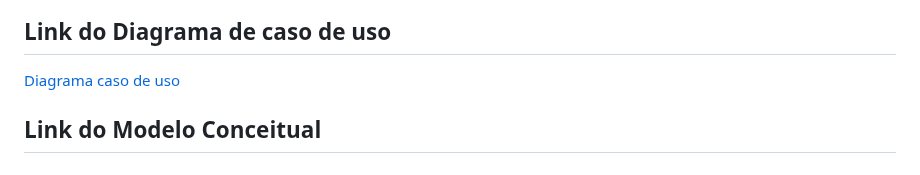
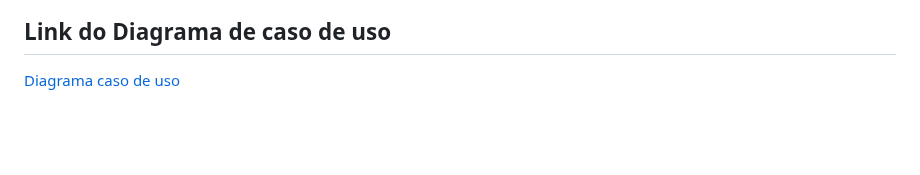
Before and after one commit to Esdrasmelo/trabalho_ENG_SOFT_II, a Markdown page: README.md, the part around the change. GitHub-like rendering; blank space fills up the shorter version.

```diff
--- a/README.md
+++ b/README.md
@@ -147,5 +147,3 @@ https://www.figma.com/file/uG8qZ9EWqx1LUCFbViWIly/Untitled?node-id=0-1&t=ZHjqJ2Q
 
 ## Link do Diagrama de caso de uso
 <a href="https://drive.google.com/file/d/1yx8a2BfDlGu9XkvZa6Vfwn5GivfhHM0J/view?usp=sharing">Diagrama caso de uso</a>
-
-## Link do Modelo Conceitual
```
